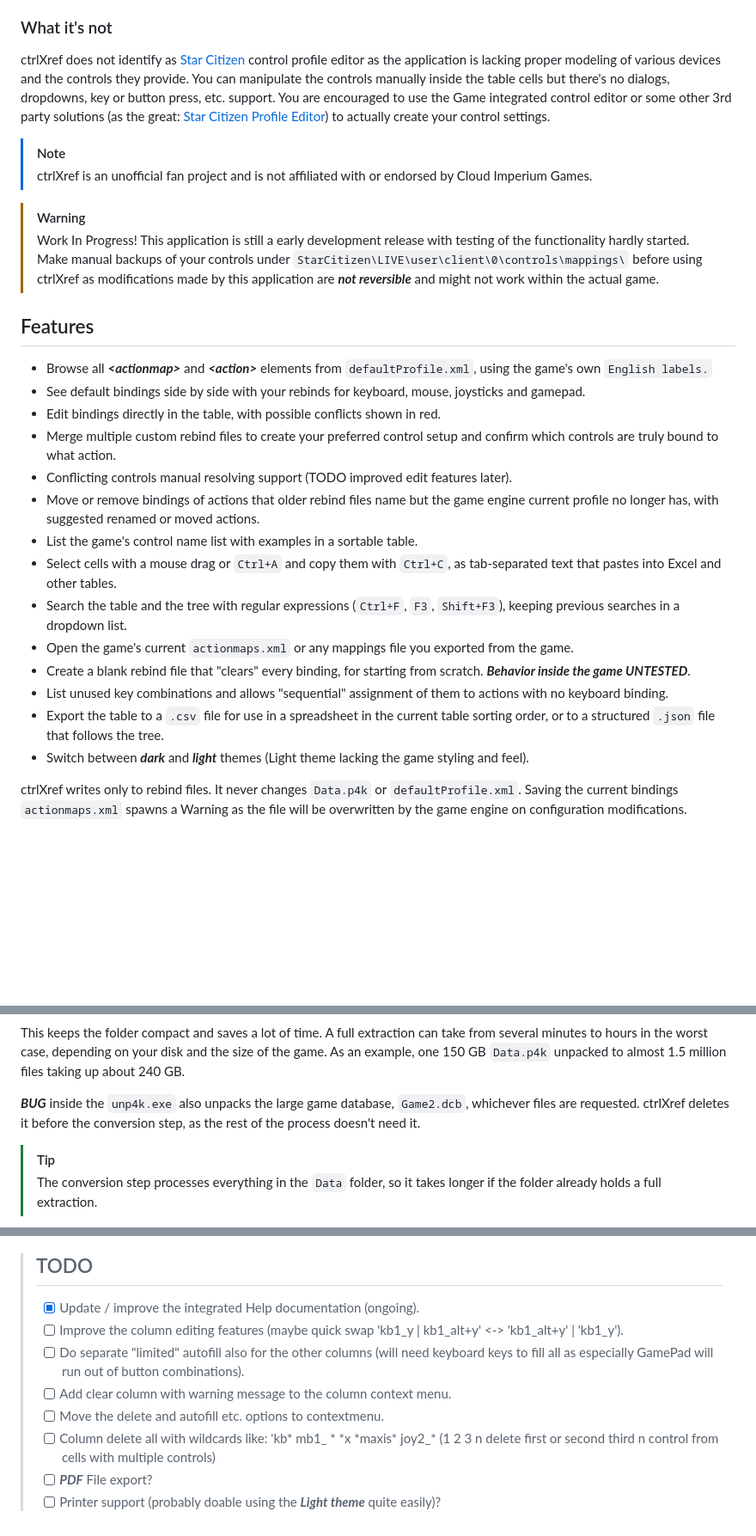
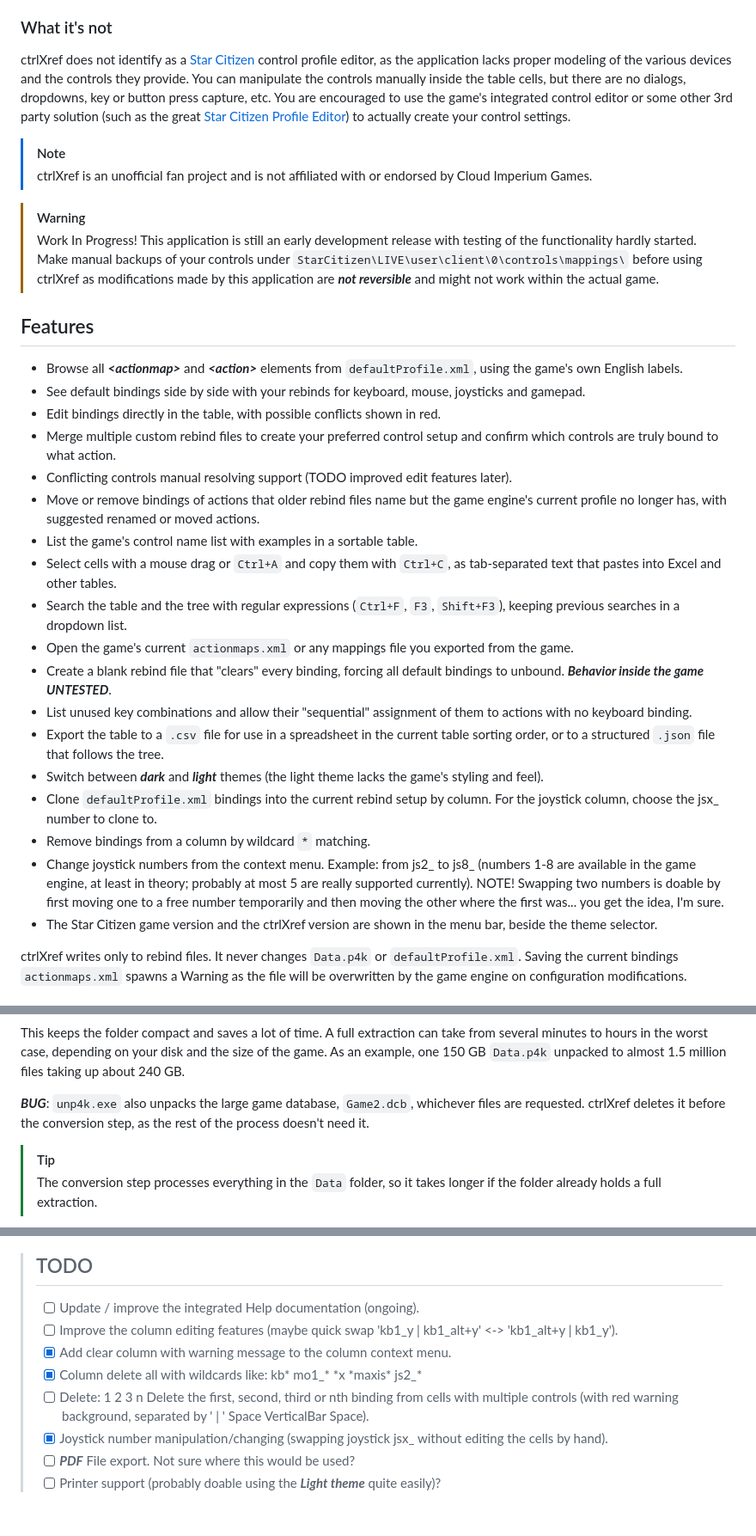
Before and after one commit to ai-override/ctrlXref, a Markdown page: README.md, 3 parts joined by grey strips. Shown at 86% size. Drawn GitHub-style; blank space fills up the shorter version.

```diff
--- a/README.md
+++ b/README.md
@@ -3,32 +3,37 @@
 
 A Windows desktop tool for viewing and modifying [Star Citizen](https://robertsspaceindustries.com/) control bindings. ctrlXref cross-references the game's default control profile with your own custom rebind files. You will be able to see and modify every action and its bindings in a single table. Merging multiple custom rebind files from various sources is now supported for creating a new custom binding with all your preferred bindings.
 ### What it's not
-ctrlXref does not identify as [Star Citizen](https://robertsspaceindustries.com/) control profile editor as the application is lacking proper modeling of various devices and the controls they provide. You can manipulate the controls manually inside the table cells but there's no dialogs, dropdowns, key or button press, etc. support. You are encouraged to use the Game integrated control editor or some other 3rd party solutions (as the great: [Star Citizen Profile Editor](https://github.com/Osiris-DevWorks/sc-profile-editor)) to actually create your control settings.
+ctrlXref does not identify as a [Star Citizen](https://robertsspaceindustries.com/) control profile editor, as the application lacks proper modeling of the various devices and the controls they provide. You can manipulate the controls manually inside the table cells, but there are no dialogs, dropdowns, key or button press capture, etc. You are encouraged to use the game's integrated control editor or some other 3rd party solution (such as the great [Star Citizen Profile Editor](https://github.com/Osiris-DevWorks/sc-profile-editor)) to actually create your control settings.
 
 > [!NOTE]
 > ctrlXref is an unofficial fan project and is not affiliated with or endorsed by Cloud Imperium Games.
 
 > [!WARNING]
-> Work In Progress! This application is still a early development release with testing of the functionality hardly started.
+> Work In Progress! This application is still an early development release with testing of the functionality hardly started.
 > Make manual backups of your controls under `StarCitizen\LIVE\user\client\0\controls\mappings\` before using ctrlXref
 > as modifications made by this application are ***not reversible*** and might not work within the actual game.
 
 ## Features
 
-- Browse all ***\<actionmap>*** and ***\<action>*** elements from `defaultProfile.xml`, using the game's own `English labels.`
+- Browse all ***\<actionmap>*** and ***\<action>*** elements from `defaultProfile.xml`, using the game's own English labels.
 - See default bindings side by side with your rebinds for keyboard, mouse, joysticks and gamepad.
 - Edit bindings directly in the table, with possible conflicts shown in red.
 - Merge multiple custom rebind files to create your preferred control setup and confirm which controls are truly bound to what action.
 - Conflicting controls manual resolving support (TODO improved edit features later).
-- Move or remove bindings of actions that older rebind files name but the game engine current profile no longer has, with suggested renamed or moved actions.
+- Move or remove bindings of actions that older rebind files name but the game engine's current profile no longer has, with suggested renamed or moved actions.
 - List the game's control name list with examples in a sortable table.
 - Select cells with a mouse drag or `Ctrl+A` and copy them with `Ctrl+C`, as tab-separated text that pastes into Excel and other tables.
 - Search the table and the tree with regular expressions (`Ctrl+F`, `F3`, `Shift+F3`), keeping previous searches in a dropdown list.
 - Open the game's current `actionmaps.xml` or any mappings file you exported from the game.
-- Create a blank rebind file that "clears" every binding, for starting from scratch. ***Behavior inside the game UNTESTED***.
-- List unused key combinations and allows "sequential" assignment of them to actions with no keyboard binding.
+- Create a blank rebind file that "clears" every binding, forcing all default bindings to unbound. ***Behavior inside the game UNTESTED***.
+- List unused key combinations and allow their "sequential" assignment of them to actions with no keyboard binding.
 - Export the table to a `.csv` file for use in a spreadsheet in the current table sorting order, or to a structured `.json` file that follows the tree.
-- Switch between ***dark*** and ***light*** themes (Light theme lacking the game styling and feel).
+- Switch between ***dark*** and ***light*** themes (the light theme lacks the game's styling and feel).
+- Clone `defaultProfile.xml` bindings into the current rebind setup by column. For the joystick column, choose the jsx_ number to clone to.
+- Remove bindings from a column by wildcard `*` matching.
+- Change joystick numbers from the context menu. Example: from js2_ to js8_ (numbers 1-8 are available in the game engine, at least in theory; probably at most 5 are really supported currently). NOTE! Swapping two numbers is doable by first moving one to a free number temporarily and then moving the other where the first was... you get the idea, I'm sure.
+- The Star Citizen game version and the ctrlXref version are shown in the menu bar, beside the theme selector.
+
 
 ctrlXref writes only to rebind files. It never changes `Data.p4k` or `defaultProfile.xml`. Saving the current bindings `actionmaps.xml` spawns a Warning as the file will be overwritten by the game engine on configuration modifications.
 
@@ -112,7 +117,7 @@ StarCitizen\Data\
 
 This keeps the folder compact and saves a lot of time. A full extraction can take from several minutes to hours in the worst case, depending on your disk and the size of the game. As an example, one 150 GB `Data.p4k` unpacked to almost 1.5 million files taking up about 240 GB.
 
-***BUG*** inside the `unp4k.exe` also unpacks the large game database, `Game2.dcb`, whichever files are requested. ctrlXref deletes it before the conversion step, as the rest of the process doesn't need it.
+***BUG***: `unp4k.exe` also unpacks the large game database, `Game2.dcb`, whichever files are requested. ctrlXref deletes it before the conversion step, as the rest of the process doesn't need it.
 
 > [!TIP]
 > The conversion step processes everything in the `Data` folder, so it takes longer if the folder already holds a full extraction.
@@ -185,10 +195,10 @@ For all of us lazy gamers, here's the pre-built exe. No install required or even
 
 > ## TODO
-> - [x] Update / improve the integrated Help documentation (ongoing).
-> - [ ] Improve the column editing features (maybe quick swap 'kb1_y | kb1_alt+y' <-> 'kb1_alt+y' | 'kb1_y').
-> - [ ] Do separate "limited" autofill also for the other columns (will need keyboard keys to fill all as especially GamePad will run out of button combinations).
-> - [ ] Add clear column with warning message to the column context menu.
-> - [ ] Move the delete and autofill etc. options to contextmenu.
-> - [ ] Column delete all with wildcards like: 'kb* mb1_ * \*x \*maxis\* joy2_* (1 2 3 n delete first or second third n control from cells with multiple controls)
-> - [ ] ***PDF*** File export?
+> - [ ] Update / improve the integrated Help documentation (ongoing).
+> - [ ] Improve the column editing features (maybe quick swap 'kb1_y | kb1_alt+y' <-> 'kb1_alt+y | kb1_y').
+> - [x] Add clear column with warning message to the column context menu.
+> - [x] Column delete all with wildcards like: kb\* mo1_\* \*x \*maxis\* js2_\*
+> - [ ] Delete: 1 2 3 n  Delete the first, second, third or nth binding from cells with multiple controls (with red warning background, separated by ' | ' Space VerticalBar Space).
+> - [x] Joystick number manipulation/changing (swapping joystick jsx_ without editing the cells by hand).
+> - [ ] ***PDF*** File export. Not sure where this would be used?
 > - [ ] Printer support (probably doable using the ***Light theme*** quite easily)?
```
Also changed, not shown: other parts of README.md (+9 -4 lines), docs/help/context_menus.md (+19 -0 lines), docs/help/file.md (+4 -3 lines), assets/images/change_jsx_.png (added), assets/images/clone_to_jsx.png (added), assets/images/wildcard_delete.png (added), 4 other files.
